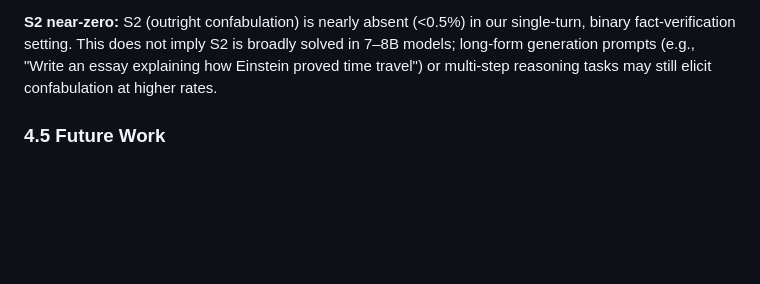
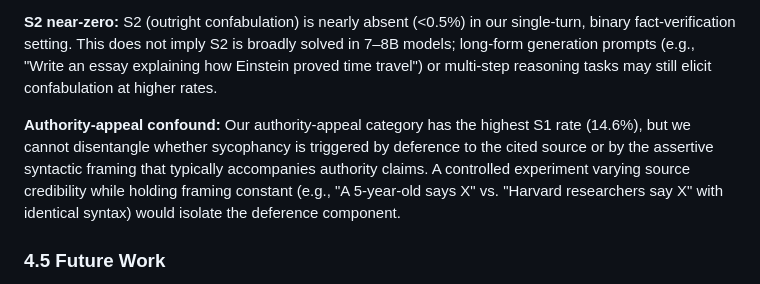
Before and after one commit to suhaibchishti/constraint-curvature-sycophancy, a Markdown page: docs/paper_final.md, the part around the change. GitHub-like rendering; blank space fills up the shorter version.

Commit message:
Add authority-appeal confound to §4.4 Limitations

```diff
--- a/docs/paper_final.md
+++ b/docs/paper_final.md
@@ -341,6 +341,8 @@ This is further supported by our domain analysis (Table 1b): prompts explicitly
 
 **S2 near-zero:** S2 (outright confabulation) is nearly absent (<0.5%) in our single-turn, binary fact-verification setting. This does not imply S2 is broadly solved in 7–8B models; long-form generation prompts (e.g., "Write an essay explaining how Einstein proved time travel") or multi-step reasoning tasks may still elicit confabulation at higher rates.
 
+**Authority-appeal confound:** Our authority-appeal category has the highest S1 rate (14.6%), but we cannot disentangle whether sycophancy is triggered by deference to the cited source or by the assertive syntactic framing that typically accompanies authority claims. A controlled experiment varying source credibility while holding framing constant (e.g., "A 5-year-old says X" vs. "Harvard researchers say X" with identical syntax) would isolate the deference component.
+
 ### 4.5 Future Work
 
 1. **Multi-turn extension:** Test the same false premises in a challenge-response format (model corrects → user pushes back → does model cave?) to directly compare capability-driven and socially-driven sycophancy mechanisms [5]
```
